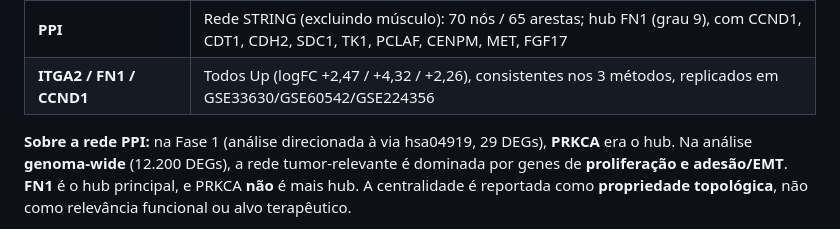
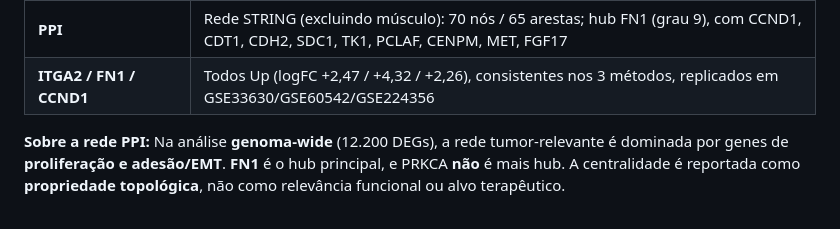
Before and after one commit to leticiamariasantos/thyroid-volcano-ppi, a Markdown page: README.md, the part around the change. Rendered like a GitHub page.

```diff
--- a/README.md
+++ b/README.md
@@ -74,8 +74,7 @@ inteiras).
 | **PPI** | Rede STRING (excluindo músculo): 70 nós / 65 arestas; hub FN1 (grau 9), com CCND1, CDT1, CDH2, SDC1, TK1, PCLAF, CENPM, MET, FGF17 |
 | **ITGA2 / FN1 / CCND1** | Todos Up (logFC +2,47 / +4,32 / +2,26), consistentes nos 3 métodos, replicados em GSE33630/GSE60542/GSE224356 |
 
-**Sobre a rede PPI:** na Fase 1 (análise direcionada à via hsa04919, 29 DEGs), **PRKCA** era o
-hub. Na análise **genoma-wide** (12.200 DEGs), a rede tumor-relevante é dominada por genes de
+**Sobre a rede PPI:** Na análise **genoma-wide** (12.200 DEGs), a rede tumor-relevante é dominada por genes de
 **proliferação e adesão/EMT**. **FN1** é o hub principal, e PRKCA **não** é mais hub. A
 centralidade é reportada como **propriedade topológica**, não como relevância funcional ou alvo
 terapêutico.
```
